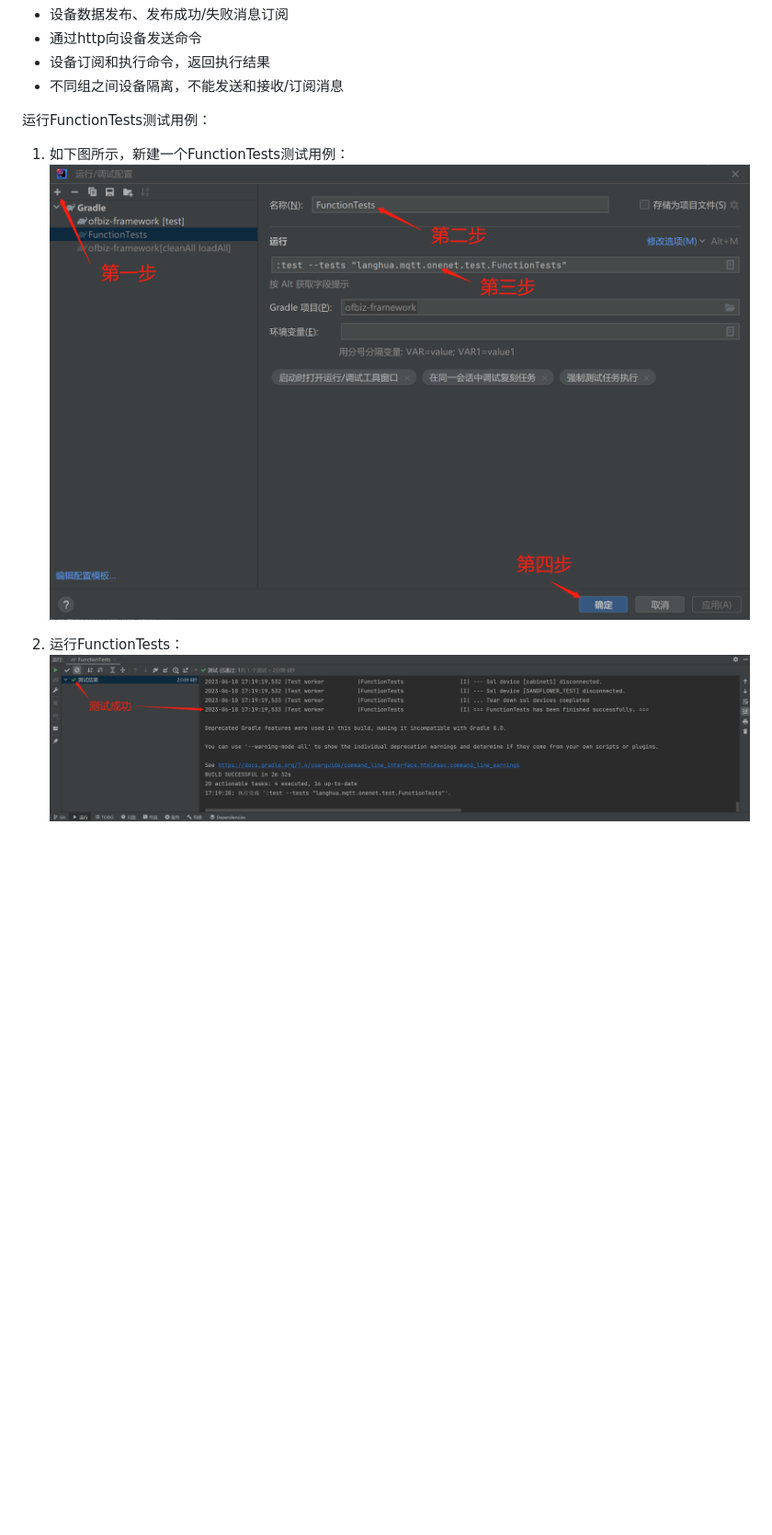
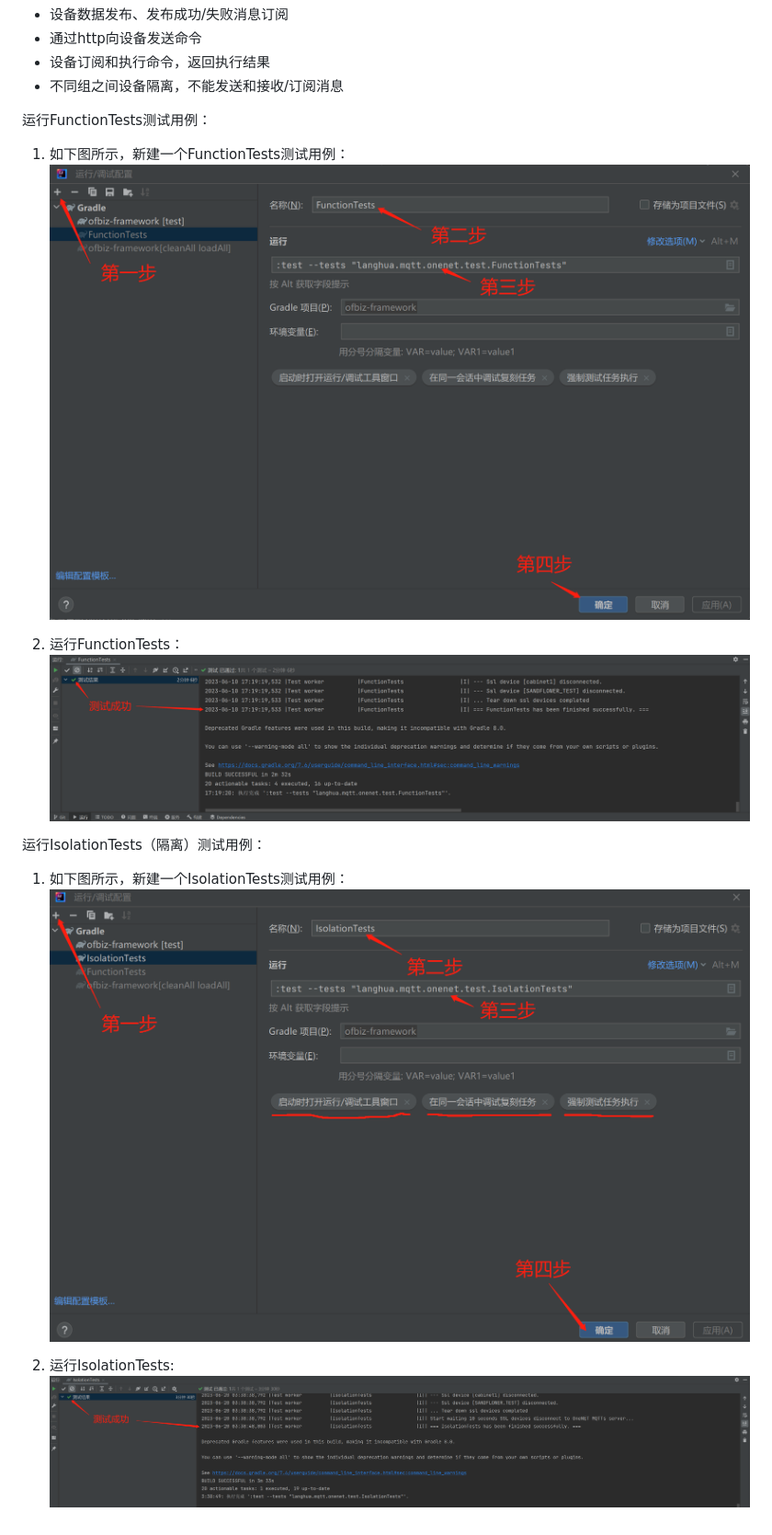
Before and after one commit to langhua/sand-iot, a Markdown page: docs/zh/onenet-dev.md, the part around the change printed below. Shown: that part at 92% size. Drawn GitHub-style; pictures changed too: docs/zh/images/onenet_IsolationTests.png (added), docs/zh/images/onenet_IsolationTests_success.png (added); blank space fills up the shorter version.

Commit message:
Added IsolationTests
1. Added IsolationTests.java.
2. Fixed a typo: reponse to response.

```diff
--- a/docs/zh/onenet-dev.md
+++ b/docs/zh/onenet-dev.md
@@ -15,4 +15,11 @@ OneNET MQTT实现的功能包括：
 
 
 2. 运行FunctionTests：
-   ![FunctionTests测试用例](images/onenet_FuntionTests_success.png)
+   ![运行FunctionTests测试用例](images/onenet_FuntionTests_success.png)
+
+运行IsolationTests（隔离）测试用例：
+1. 如下图所示，新建一个IsolationTests测试用例：
+   ![新建IsolationTests测试用例](images/onenet_IsolationTests.png)
+
+2. 运行IsolationTests:
+   ![运行IsolationTests测试用例](images/onenet_IsolationTests_success.png)
```
Also changed, not shown: other parts of docs/zh/onenet-dev.md (+1 -1 lines), README.md (+4 -0 lines), 7 other files.
